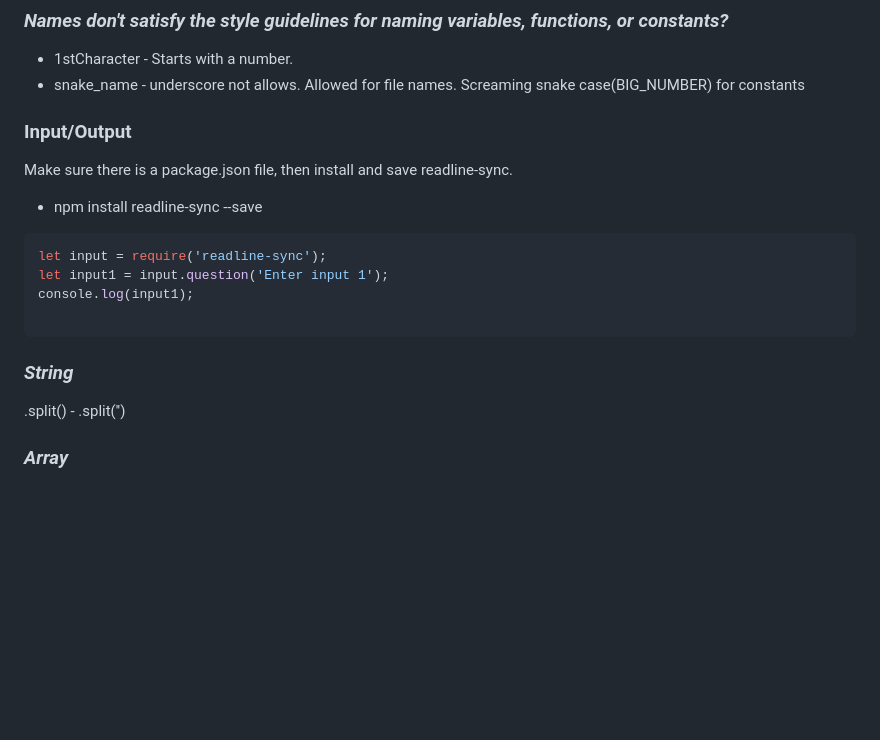
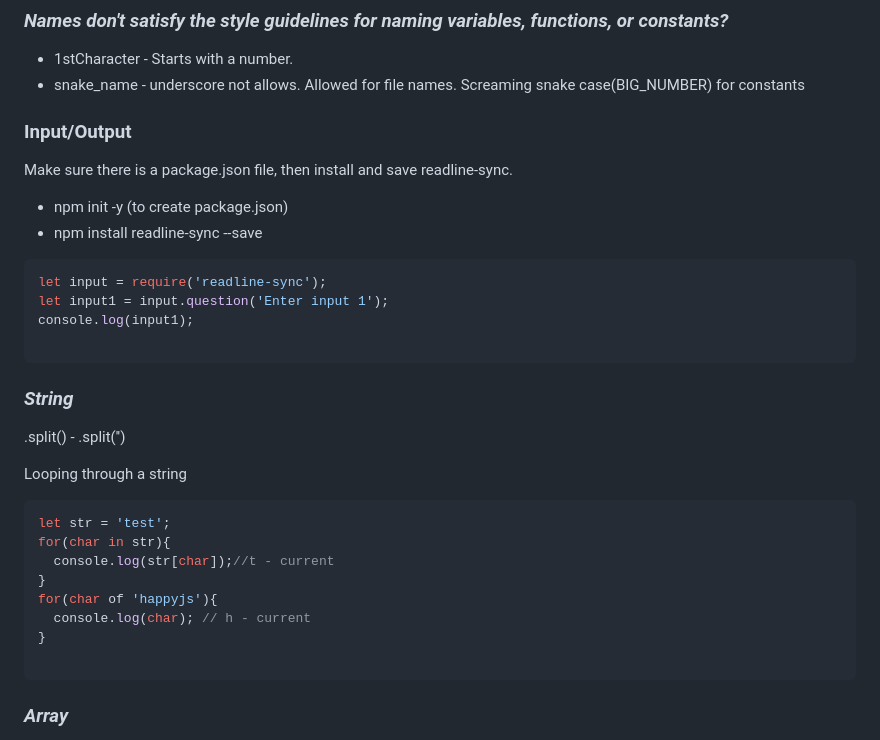
Before and after one commit to 247David/javascript_foundations, a Markdown page: README.md, the part around the change. GitHub-like rendering; blank space fills up the shorter version.

````diff
--- a/README.md
+++ b/README.md
@@ -41,8 +41,10 @@
 
 - 1stCharacter - Starts with a number.
 - snake_name - underscore not allows. Allowed for file names. Screaming snake case(BIG_NUMBER) for constants
+
 ### Input/Output
 Make sure there is a package.json file, then install and save readline-sync.
+- npm init -y (to create package.json)
 - npm install readline-sync --save
 ```javascript
 let input = require('readline-sync');
@@ -53,6 +55,18 @@ console.log(input1);
 ### _String_
 
 .split() - .split('')
+
+Looping through a string
+```javascript
+let str = 'test';
+for(char in str){
+  console.log(str[char]);//t - current
+}
+for(char of 'happyjs'){
+  console.log(char); // h - current
+}
+
+```
 
 
 ### _Array_
````
